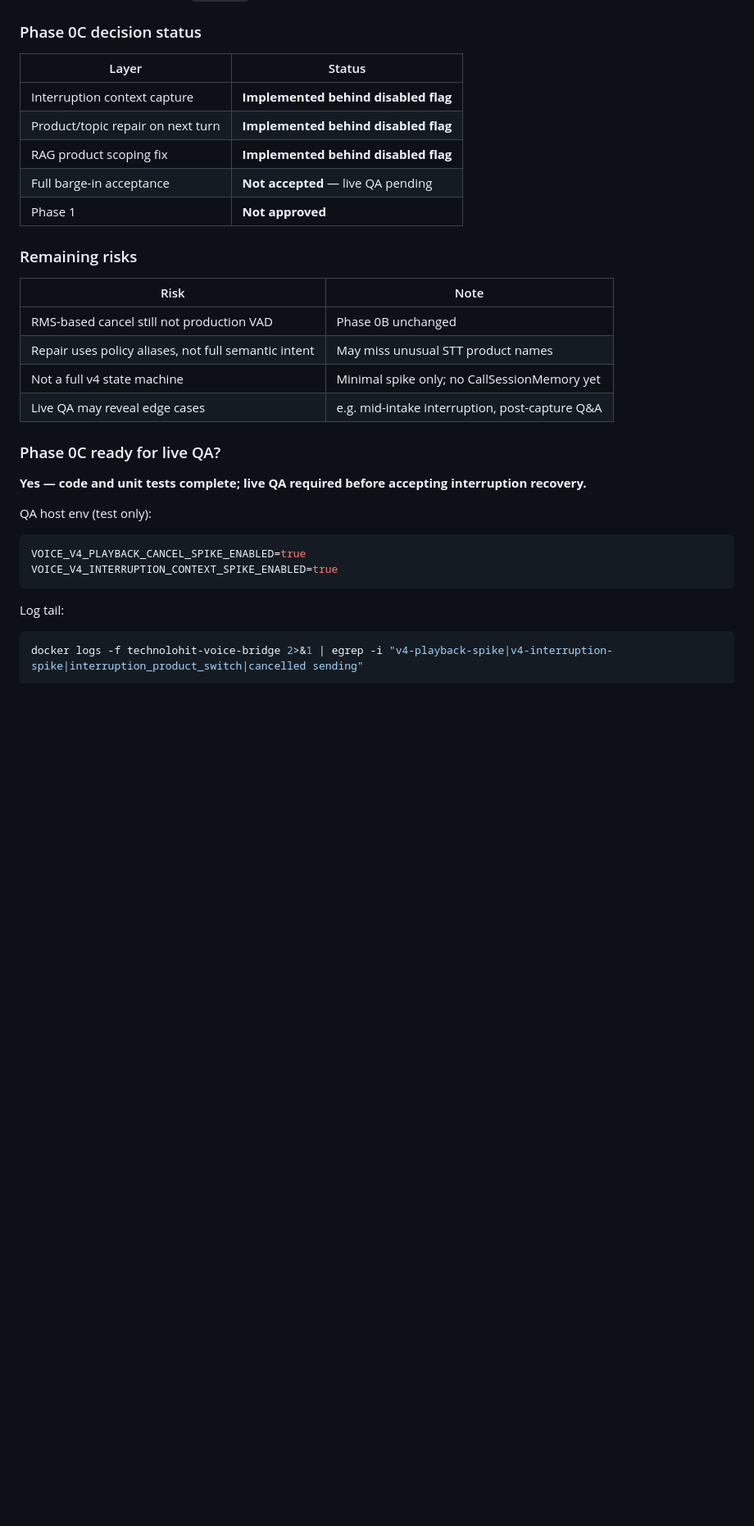
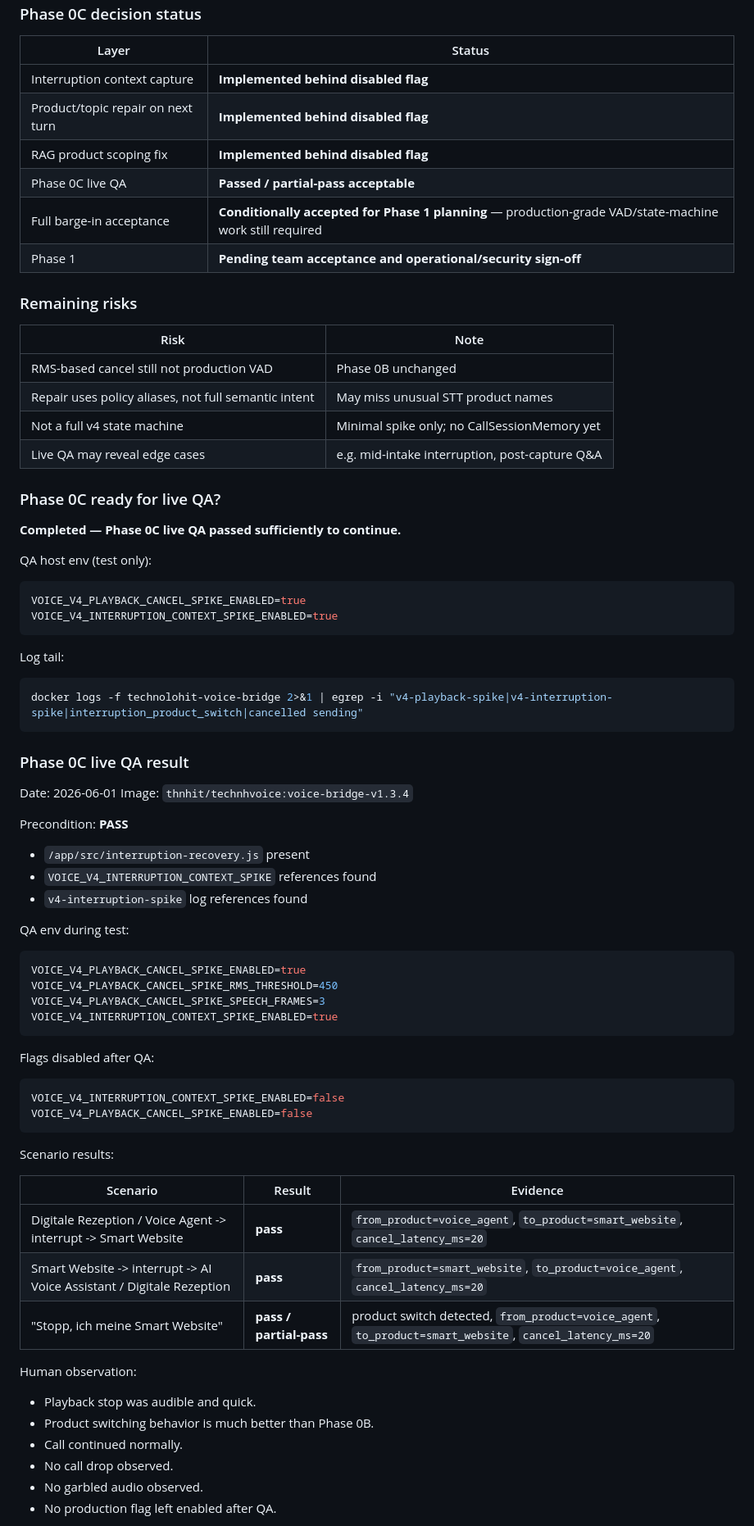
Before and after one commit to technolohit/technolohit-voice-assistant, a Markdown page: docs/Tasks/voice_assistant_v4_phase0_decision_report.md, the part around one of its changes. Shown at 82% size. Rendered like a GitHub page; blank space fills up the shorter version.

Commit message:
Record Phase 0C live QA success and AudioSocket media path decision
Co-authored-by: Cursor <cursoragent@cursor.com>

````diff
--- a/docs/Tasks/voice_assistant_v4_phase0_decision_report.md
+++ b/docs/Tasks/voice_assistant_v4_phase0_decision_report.md
@@ -524,8 +524,9 @@ All **67** voice-bridge tests pass (`npm test`).
 | Interruption context capture | **Implemented behind disabled flag** |
 | Product/topic repair on next turn | **Implemented behind disabled flag** |
 | RAG product scoping fix | **Implemented behind disabled flag** |
-| Full barge-in acceptance | **Not accepted** — live QA pending |
-| Phase 1 | **Not approved** |
+| Phase 0C live QA | **Passed / partial-pass acceptable** |
+| Full barge-in acceptance | **Conditionally accepted for Phase 1 planning** — production-grade VAD/state-machine work still required |
+| Phase 1 | **Pending team acceptance and operational/security sign-off** |
 
 ### Remaining risks
 
@@ -538,7 +539,7 @@ All **67** voice-bridge tests pass (`npm test`).
 
 ### Phase 0C ready for live QA?
 
-**Yes — code and unit tests complete; live QA required before accepting interruption recovery.**
+**Completed — Phase 0C live QA passed sufficiently to continue.**
 
 QA host env (test only):
 
@@ -552,3 +553,48 @@ Log tail:
 ```bash
 docker logs -f technolohit-voice-bridge 2>&1 | egrep -i "v4-playback-spike|v4-interruption-spike|interruption_product_switch|cancelled sending"
 ```
+
+### Phase 0C live QA result
+
+Date: 2026-06-01
+Image: `thnhit/technhvoice:voice-bridge-v1.3.4`
+
+Precondition: **PASS**
+
+- `/app/src/interruption-recovery.js` present
+- `VOICE_V4_INTERRUPTION_CONTEXT_SPIKE` references found
+- `v4-interruption-spike` log references found
+
+QA env during test:
+
+```env
+VOICE_V4_PLAYBACK_CANCEL_SPIKE_ENABLED=true
+VOICE_V4_PLAYBACK_CANCEL_SPIKE_RMS_THRESHOLD=450
+VOICE_V4_PLAYBACK_CANCEL_SPIKE_SPEECH_FRAMES=3
+VOICE_V4_INTERRUPTION_CONTEXT_SPIKE_ENABLED=true
+```
+
+Flags disabled after QA:
+
+```env
+VOICE_V4_INTERRUPTION_CONTEXT_SPIKE_ENABLED=false
+VOICE_V4_PLAYBACK_CANCEL_SPIKE_ENABLED=false
+```
+
+Scenario results:
+
+| Scenario | Result | Evidence |
+|----------|--------|----------|
+| Digitale Rezeption / Voice Agent -> interrupt -> Smart Website | **pass** | `from_product=voice_agent`, `to_product=smart_website`, `cancel_latency_ms=20` |
+| Smart Website -> interrupt -> AI Voice Assistant / Digitale Rezeption | **pass** | `from_product=smart_website`, `to_product=voice_agent`, `cancel_latency_ms=20` |
+| "Stopp, ich meine Smart Website" | **pass / partial-pass** | product switch detected, `from_product=voice_agent`, `to_product=smart_website`, `cancel_latency_ms=20` |
+
+Human observation:
+
+- Playback stop was audible and quick.
+- Product switching behavior is much better than Phase 0B.
+- Call continued normally.
+- No call drop observed.
+- No garbled audio observed.
+- No production flag left enabled after QA.
+
````
Also changed, not shown: other parts of docs/Tasks/voice_assistant_v4_phase0_decision_report.md (+32 -19 lines), docs/Tasks/voice_assistant_v4_realtime_tenant_ready_blueprint.md (+6 -6 lines).
